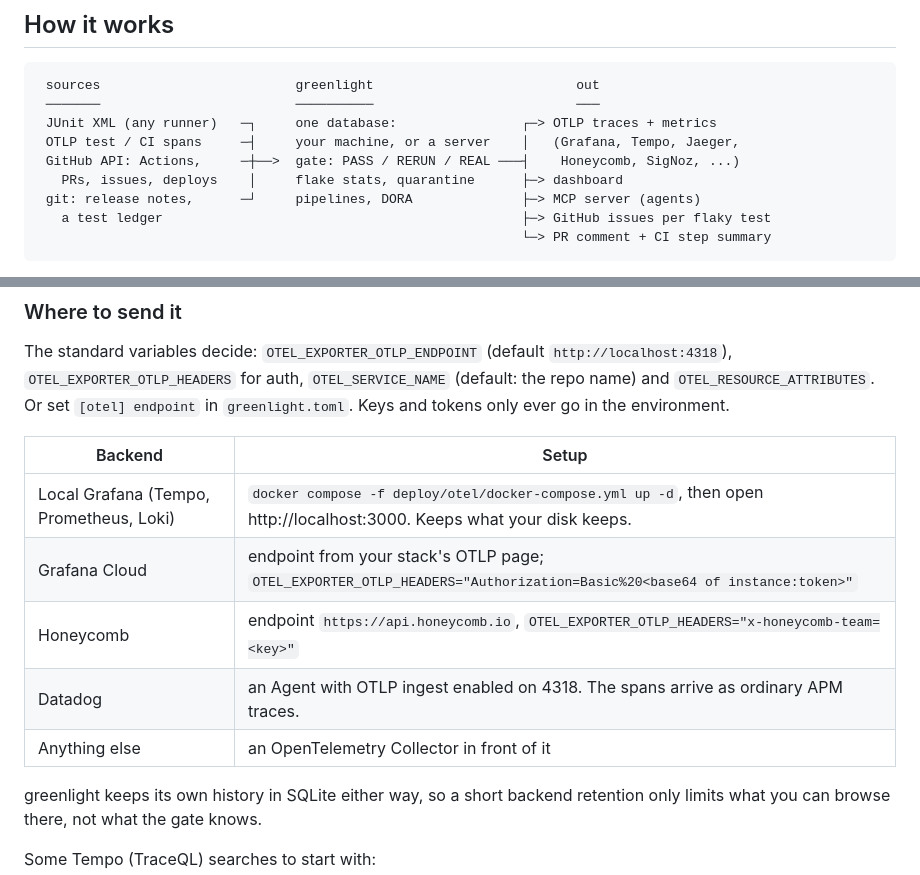
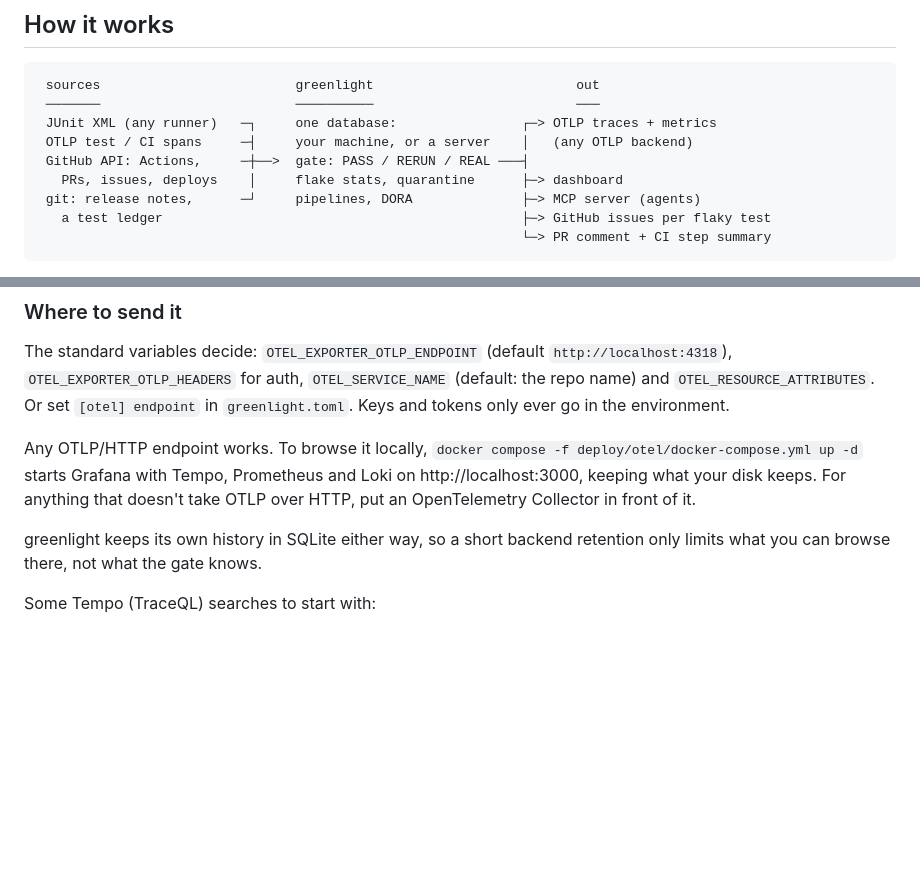
Before and after one commit to rathojohn/greenlight, a Markdown page: README.md, 2 parts joined by grey strips. Drawn GitHub-style; blank space fills up the shorter version.

Commit message:
README: OTLP goes anywhere, no vendor list (#19)
The destination table and the diagram no longer name backends: plain OTLP over HTTP, the local Grafana
setup in deploy/otel, and a Collector for anything else.

```diff
--- a/README.md
+++ b/README.md
@@ -24,8 +24,8 @@ It runs on macOS, Linux and Windows (CI tests all three) and in a container.
  sources                         greenlight                          out
  ───────                         ──────────                          ───
  JUnit XML (any runner)   ─┐     one database:                ┌─> OTLP traces + metrics
- OTLP test / CI spans     ─┤     your machine, or a server    │   (Grafana, Tempo, Jaeger,
- GitHub API: Actions,     ─┼──>  gate: PASS / RERUN / REAL ───┤    Honeycomb, SigNoz, ...)
+ OTLP test / CI spans     ─┤     your machine, or a server    │   (any OTLP backend)
+ GitHub API: Actions,     ─┼──>  gate: PASS / RERUN / REAL ───┤
    PRs, issues, deploys    │     flake stats, quarantine      ├─> dashboard
  git: release notes,      ─┘     pipelines, DORA              ├─> MCP server (agents)
    a test ledger                                              ├─> GitHub issues per flaky test
@@ -325,13 +325,7 @@ Trace ids are derived from the run, so sending the same run twice gives the same
 
 The standard variables decide: `OTEL_EXPORTER_OTLP_ENDPOINT` (default `http://localhost:4318`), `OTEL_EXPORTER_OTLP_HEADERS` for auth, `OTEL_SERVICE_NAME` (default: the repo name) and `OTEL_RESOURCE_ATTRIBUTES`. Or set `[otel] endpoint` in `greenlight.toml`. Keys and tokens only ever go in the environment.
 
-| Backend | Setup |
-| --- | --- |
-| Local Grafana (Tempo, Prometheus, Loki) | `docker compose -f deploy/otel/docker-compose.yml up -d`, then open http://localhost:3000. Keeps what your disk keeps. |
-| Grafana Cloud | endpoint from your stack's OTLP page; `OTEL_EXPORTER_OTLP_HEADERS="Authorization=Basic%20<base64 of instance:token>"` |
-| Honeycomb | endpoint `https://api.honeycomb.io`, `OTEL_EXPORTER_OTLP_HEADERS="x-honeycomb-team=<key>"` |
-| Datadog | an Agent with OTLP ingest enabled on 4318. The spans arrive as ordinary APM traces. |
-| Anything else | an OpenTelemetry Collector in front of it |
+Any OTLP/HTTP endpoint works. To browse it locally, `docker compose -f deploy/otel/docker-compose.yml up -d` starts Grafana with Tempo, Prometheus and Loki on http://localhost:3000, keeping what your disk keeps. For anything that doesn't take OTLP over HTTP, put an OpenTelemetry Collector in front of it.
 
 greenlight keeps its own history in SQLite either way, so a short backend retention only limits what you can browse there, not what the gate knows.
 
```
